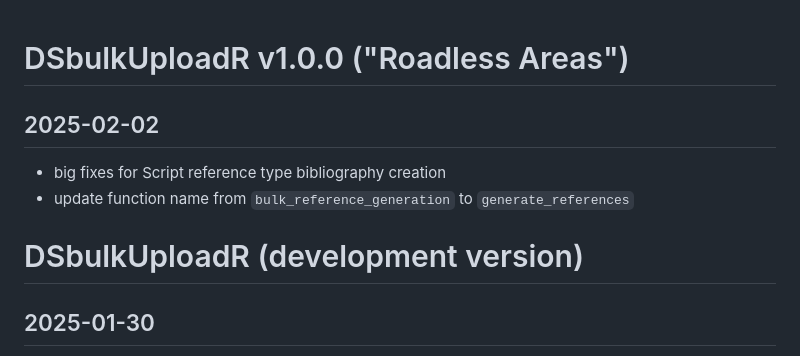
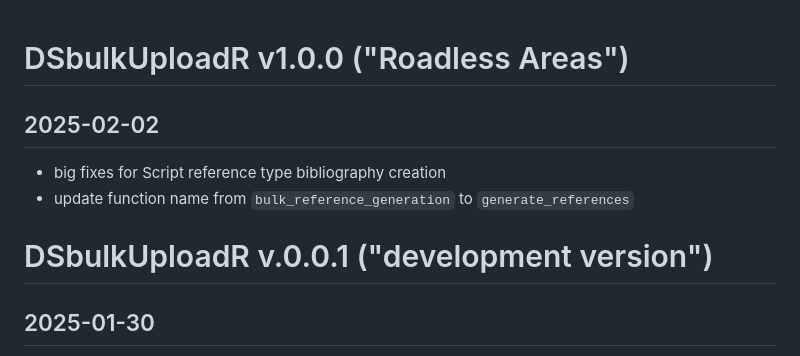
Before and after one commit to RobLBaker/DSbulkUploadR, a Markdown page: NEWS.md, the part around the change. Drawn GitHub-style.

Commit message:
add version number tag to dev version news items

```diff
--- a/NEWS.md
+++ b/NEWS.md
@@ -1,9 +1,11 @@
 # DSbulkUploadR v1.0.0 ("Roadless Areas")
+
 ## 2025-02-02
   * big fixes for Script reference type bibliography creation
   * update function name from `bulk_reference_generation` to `generate_references`
 
-# DSbulkUploadR (development version)
+# DSbulkUploadR v.0.0.1 ("development version")
+
 ## 2025-01-30
   * Add support for `by or for NPS` flag on DataStore. This flag will be set to TRUE for all references created using this package.
 
```
